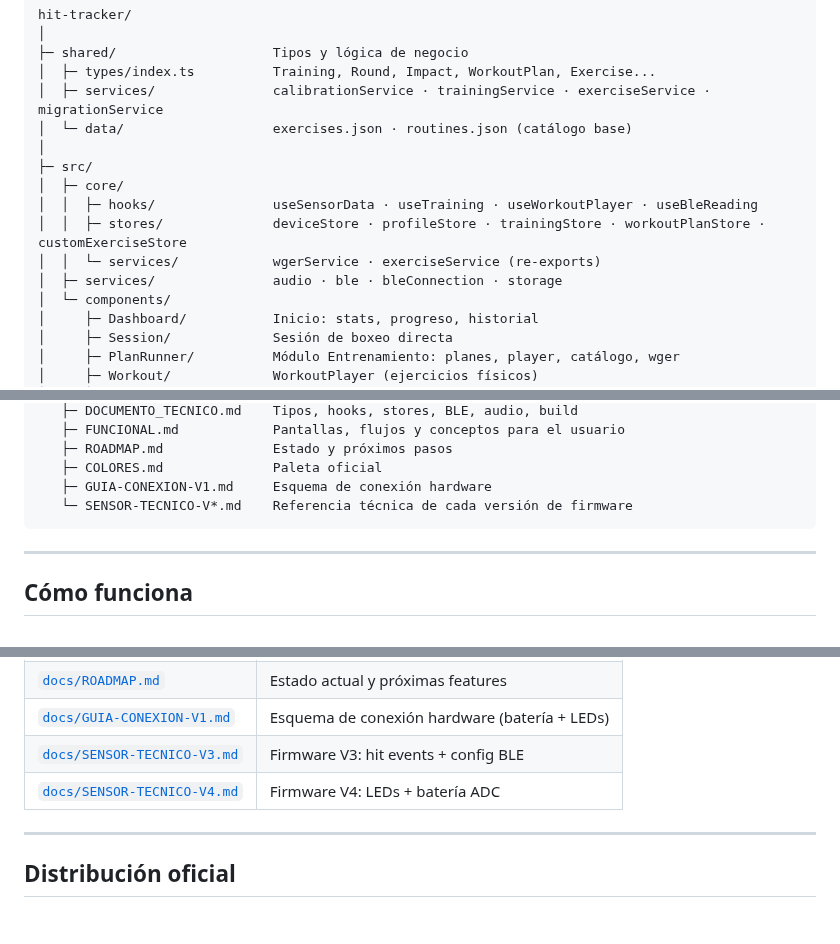
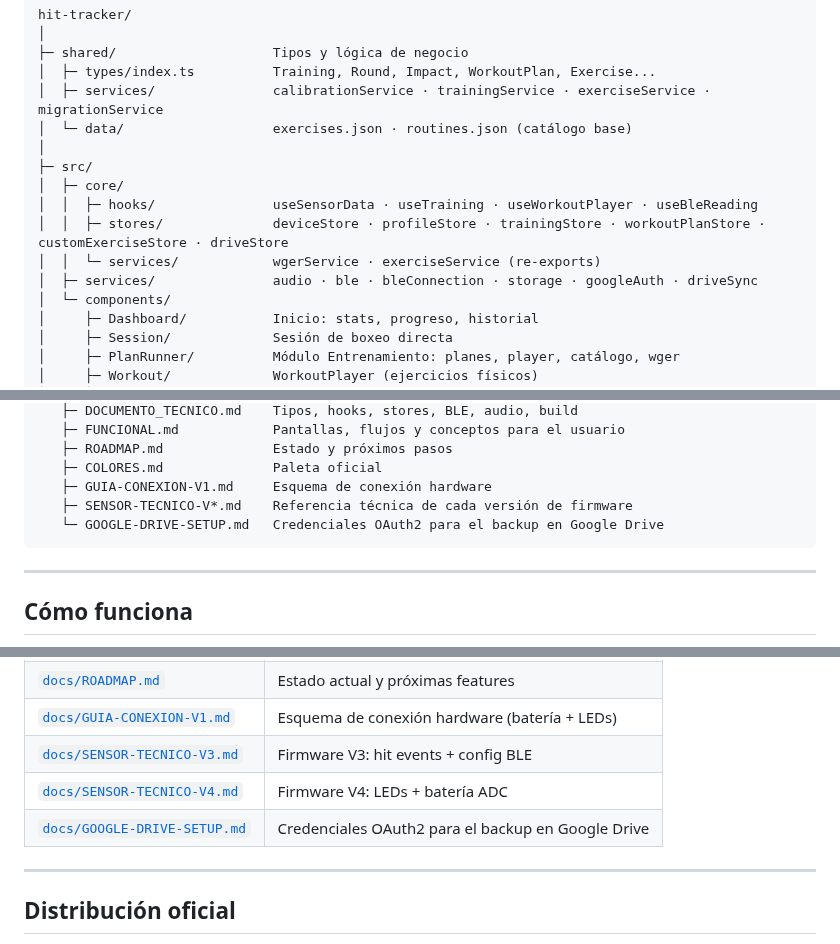
Before and after one commit to adanoliva/hit-tracker, a Markdown page: README.md, 3 parts joined by grey strips. Rendered like a GitHub page; blank space fills up the shorter version.

````diff
--- a/README.md
+++ b/README.md
@@ -127,9 +125,9 @@ hit-tracker/
 ├─ src/
 │  ├─ core/
 │  │  ├─ hooks/               useSensorData · useTraining · useWorkoutPlayer · useBleReading
-│  │  ├─ stores/              deviceStore · profileStore · trainingStore · workoutPlanStore · customExerciseStore
+│  │  ├─ stores/              deviceStore · profileStore · trainingStore · workoutPlanStore · customExerciseStore · driveStore
 │  │  └─ services/            wgerService · exerciseService (re-exports)
-│  ├─ services/               audio · ble · bleConnection · storage
+│  ├─ services/               audio · ble · bleConnection · storage · googleAuth · driveSync
 │  └─ components/
 │     ├─ Dashboard/           Inicio: stats, progreso, historial
 │     ├─ Session/             Sesión de boxeo directa
@@ -150,7 +148,8 @@ hit-tracker/
    ├─ ROADMAP.md              Estado y próximos pasos
    ├─ COLORES.md              Paleta oficial
    ├─ GUIA-CONEXION-V1.md     Esquema de conexión hardware
-   └─ SENSOR-TECNICO-V*.md    Referencia técnica de cada versión de firmware
+   ├─ SENSOR-TECNICO-V*.md    Referencia técnica de cada versión de firmware
+   └─ GOOGLE-DRIVE-SETUP.md   Credenciales OAuth2 para el backup en Google Drive
 ```
 
 ---
@@ -246,6 +245,7 @@ Los ejercicios importados de wger se guardan localmente y están disponibles sin
 | [`docs/GUIA-CONEXION-V1.md`](docs/GUIA-CONEXION-V1.md) | Esquema de conexión hardware (batería + LEDs) |
 | [`docs/SENSOR-TECNICO-V3.md`](docs/SENSOR-TECNICO-V3.md) | Firmware V3: hit events + config BLE |
 | [`docs/SENSOR-TECNICO-V4.md`](docs/SENSOR-TECNICO-V4.md) | Firmware V4: LEDs + batería ADC |
+| [`docs/GOOGLE-DRIVE-SETUP.md`](docs/GOOGLE-DRIVE-SETUP.md) | Credenciales OAuth2 para el backup en Google Drive |
 
 ---
 
````
Also changed, not shown: other parts of README.md (+6 -8 lines), esp32_c3_mini_mpu6050_conexion.png (added), esp32_mpu6050_conexion.png (added), web/esp32_c3_mini_mpu6050_conexion.png (added), web/esp32_mpu6050_conexion.png (added).
